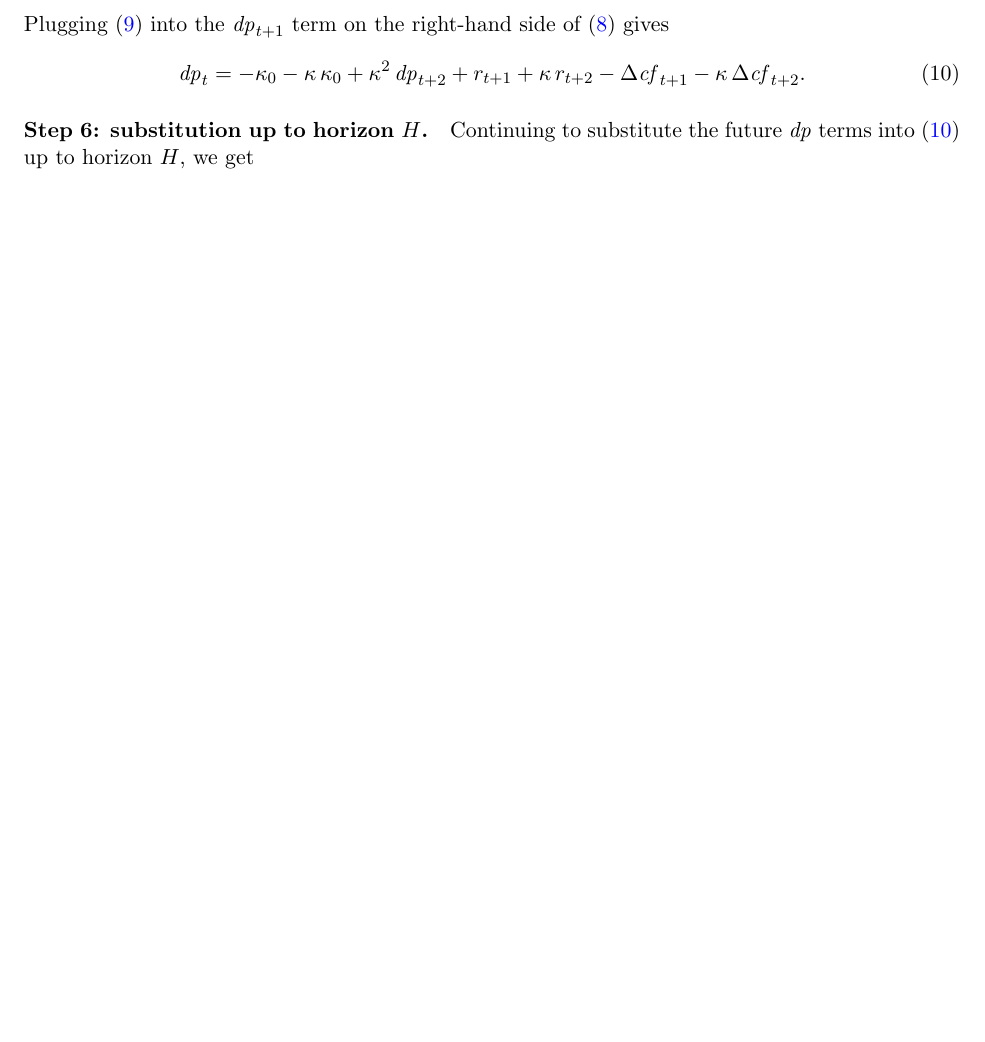
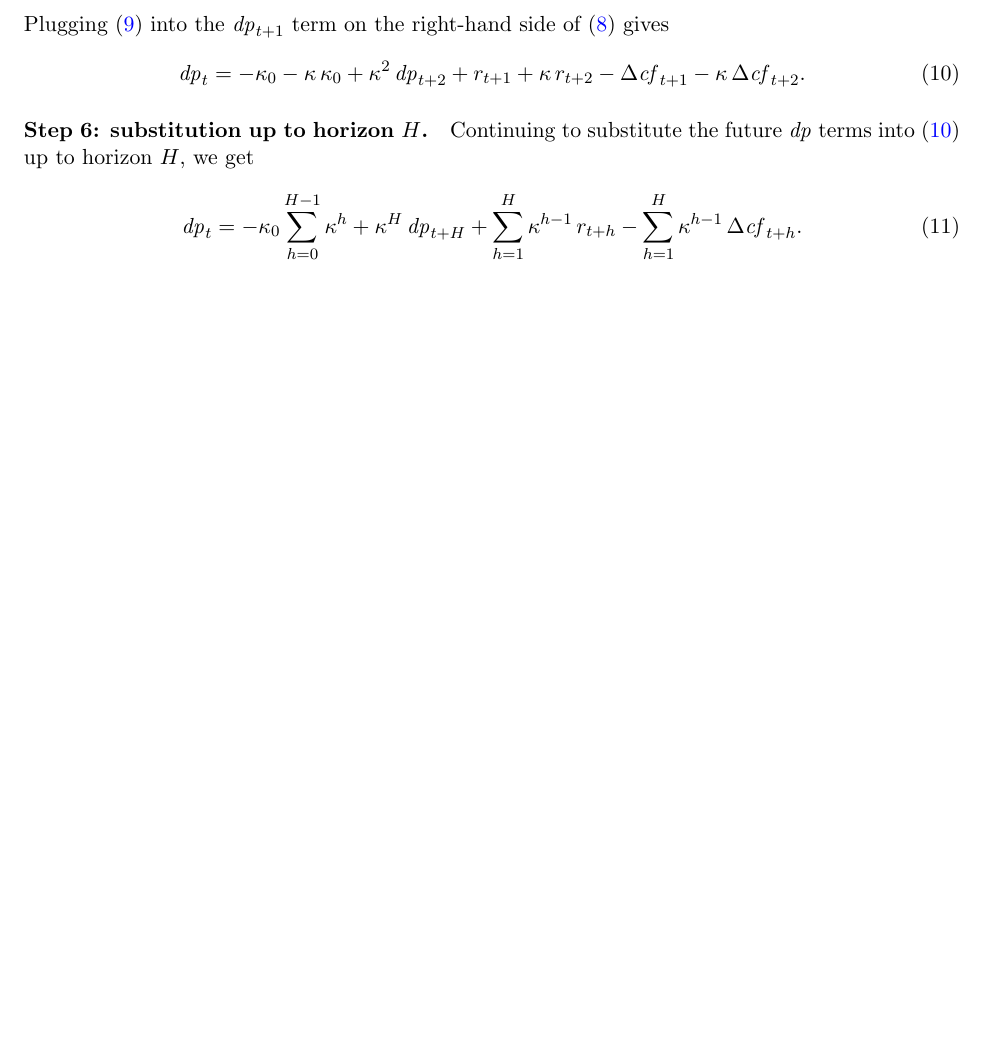
Before and after one commit to Joon1Bae/AP-PS1, a LaTeX document (tex/ps1_solution.tex): part of page 2 of 3, cut so that both start at the same text, the shorter picture padded with empty space. Compiled offline with pdfLaTeX.

Commit message:
TP after: Q1a - step 6 H-step equation confirmed, grouped follow-up 2.9

```diff
--- a/tex/ps1_solution.tex
+++ b/tex/ps1_solution.tex
@@ -138,14 +138,16 @@ Plugging (\ref{eq:q1a_dp_recursion_t1}) into the $\dpr_{t+1}$ term on the right-
 \paragraph{Step 6: substitution up to horizon $H$.}
 Continuing to substitute the future $\dpr$ terms into (\ref{eq:q1a_two_step}) up to
 horizon $H$, we get
-% STUDENT TO CONFIRM: the equation was sent as
-%   dp_t = -kappa_0 sum_{t=0}^{H} kappa^t + kappa^H dp_{t+H}
-%          + sum_{h=1}^{H} kappa^{h-1} r_{t+h} - sum_{h=1}^{h} kappa^{H-1} Delta cf_{t+h}.
-% Issues identified (see chat): (i) the constant's sum should run over h = 0, ..., H-1,
-% not up to H (check against the two-step result: -kappa_0 (1 + kappa) for H = 2);
-% (ii) the summation index on the constant should be a dummy index, not t;
-% (iii) the Delta cf sum should have upper limit H and weight kappa^{h-1}.
-% Left untranscribed until the student confirms the intended form.
+\begin{equation}
+  \dpr_t = -\kappa_0 \sum_{h=0}^{H-1} \kappa^{h}
+           + \kappa^{H}\, \dpr_{t+H}
+           + \sum_{h=1}^{H} \kappa^{h-1}\, r_{t+h}
+           - \sum_{h=1}^{H} \kappa^{h-1}\, \Delta \mathit{cf}_{t+h}.
+  \label{eq:q1a_H_step}
+\end{equation}
+% STUDENT TO ADD: closed form of the constant term via the finite geometric series, so
+% that (\ref{eq:q1a_H_step}) matches Equation 1.1 of the problem statement, whose constant
+% is kappa_0 (kappa^H - 1) / (1 - kappa).
 
 \subsection{Variance decomposition by horizon (data)}
 % TODO (Q1b): figure H vs (b_re^(H), b_dd^(H), b_dp^(H)) + inference
```
Also changed, not shown: AI_INTERACTIONS.md (+1 -0 lines).
